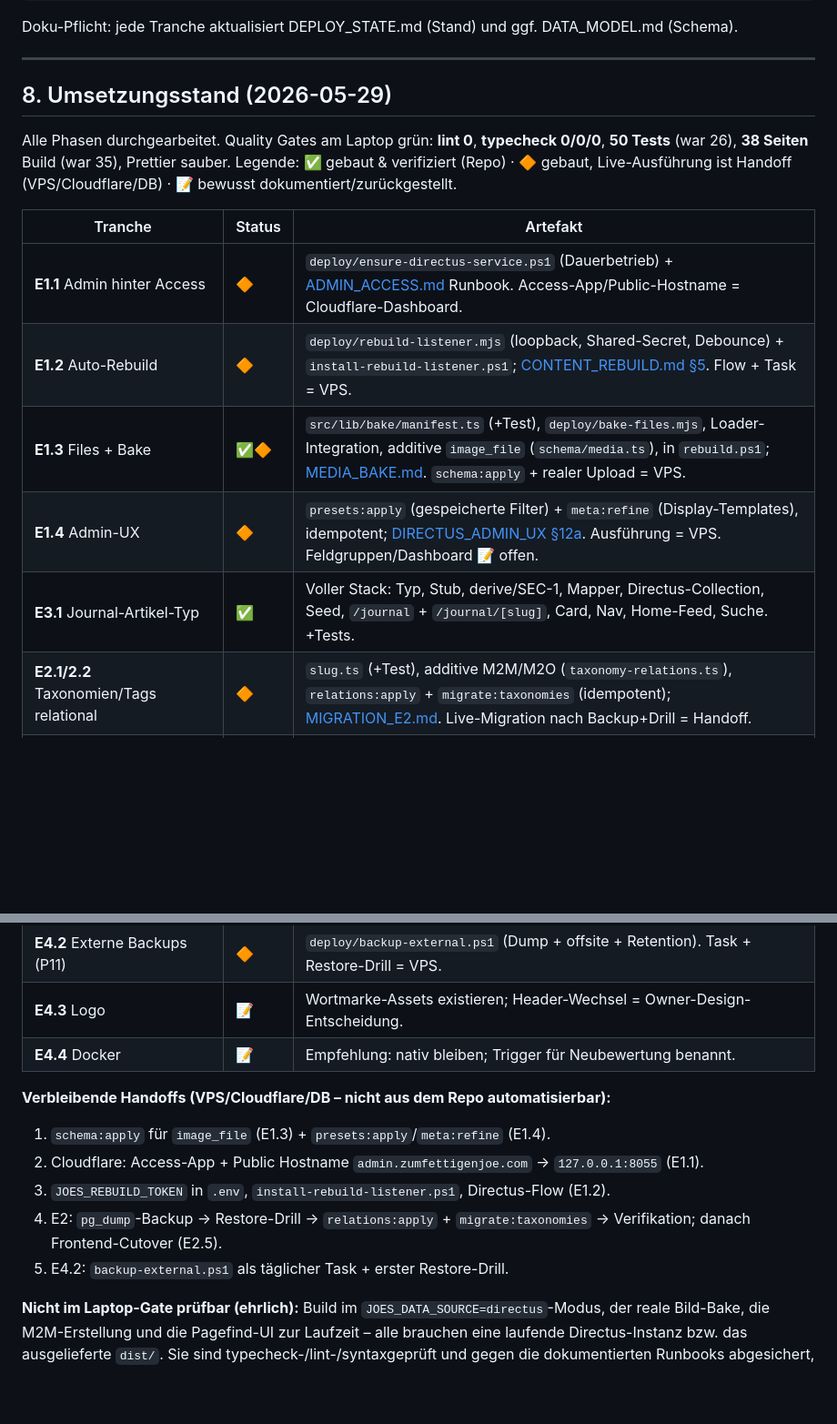
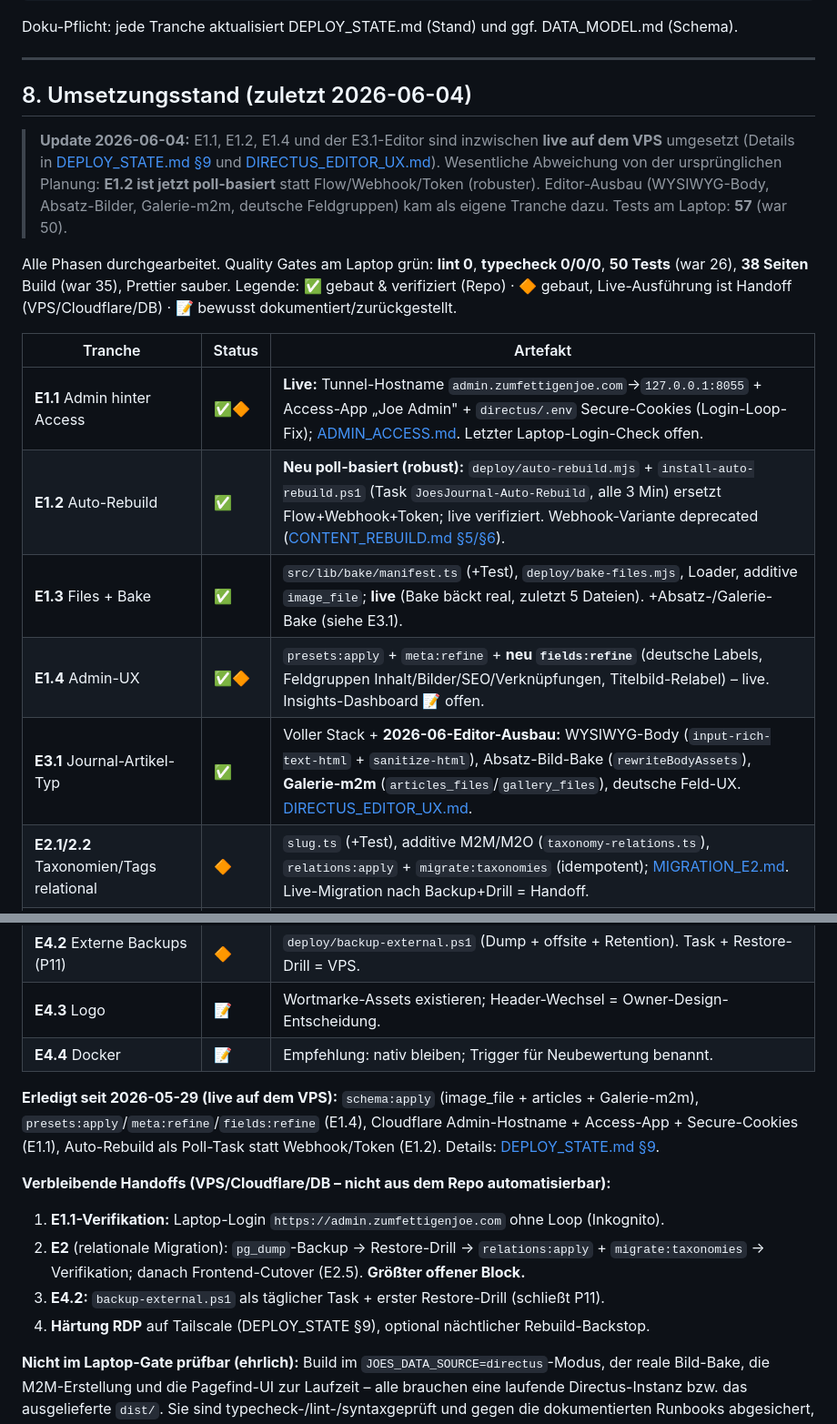
Before and after one commit to andreaskeis77/joes-journal, a Markdown page: docs/ROADMAP_EXPANSION.md, 2 parts joined by grey strips. Shown at 91% size. Drawn GitHub-style; blank space fills up the shorter version.

```diff
--- a/docs/ROADMAP_EXPANSION.md
+++ b/docs/ROADMAP_EXPANSION.md
@@ -190,7 +190,14 @@ Doku-Pflicht: jede Tranche aktualisiert DEPLOY_STATE.md (Stand) und ggf. DATA_MO
 
 ---
 
-## 8. Umsetzungsstand (2026-05-29)
+## 8. Umsetzungsstand (zuletzt 2026-06-04)
+
+> **Update 2026-06-04:** E1.1, E1.2, E1.4 und der E3.1-Editor sind inzwischen **live
+> auf dem VPS** umgesetzt (Details in [DEPLOY_STATE.md §9](DEPLOY_STATE.md) und
+> [DIRECTUS_EDITOR_UX.md](DIRECTUS_EDITOR_UX.md)). Wesentliche Abweichung von der
+> ursprünglichen Planung: **E1.2 ist jetzt poll-basiert** statt Flow/Webhook/Token
+> (robuster). Editor-Ausbau (WYSIWYG-Body, Absatz-Bilder, Galerie-m2m, deutsche
+> Feldgruppen) kam als eigene Tranche dazu. Tests am Laptop: **57** (war 50).
 
 Alle Phasen durchgearbeitet. Quality Gates am Laptop grün: **lint 0**, **typecheck
 0/0/0**, **50 Tests** (war 26), **38 Seiten** Build (war 35), Prettier sauber.
@@ -199,11 +206,11 @@ Legende: ✅ gebaut & verifiziert (Repo) · 🔶 gebaut, Live-Ausführung ist Ha
 
 | Tranche                                            | Status | Artefakt                                                                                                                                                                                                            |
 | -------------------------------------------------- | ------ | ------------------------------------------------------------------------------------------------------------------------------------------------------------------------------------------------------------------- |
-| **E1.1** Admin hinter Access                       | 🔶     | `deploy/ensure-directus-service.ps1` (Dauerbetrieb) + [ADMIN_ACCESS.md](ADMIN_ACCESS.md) Runbook. Access-App/Public-Hostname = Cloudflare-Dashboard.                                                                |
-| **E1.2** Auto-Rebuild                              | 🔶     | `deploy/rebuild-listener.mjs` (loopback, Shared-Secret, Debounce) + `install-rebuild-listener.ps1`; [CONTENT_REBUILD.md §5](CONTENT_REBUILD.md). Flow + Task = VPS.                                                 |
-| **E1.3** Files + Bake                              | ✅🔶   | `src/lib/bake/manifest.ts` (+Test), `deploy/bake-files.mjs`, Loader-Integration, additive `image_file` (`schema/media.ts`), in `rebuild.ps1`; [MEDIA_BAKE.md](MEDIA_BAKE.md). `schema:apply` + realer Upload = VPS. |
-| **E1.4** Admin-UX                                  | 🔶     | `presets:apply` (gespeicherte Filter) + `meta:refine` (Display-Templates), idempotent; [DIRECTUS_ADMIN_UX §12a](DIRECTUS_ADMIN_UX.md). Ausführung = VPS. Feldgruppen/Dashboard 📝 offen.                            |
-| **E3.1** Journal-Artikel-Typ                       | ✅     | Voller Stack: Typ, Stub, derive/SEC-1, Mapper, Directus-Collection, Seed, `/journal` + `/journal/[slug]`, Card, Nav, Home-Feed, Suche. +Tests.                                                                      |
+| **E1.1** Admin hinter Access                       | ✅🔶   | **Live:** Tunnel-Hostname `admin.zumfettigenjoe.com`→`127.0.0.1:8055` + Access-App „Joe Admin" + `directus/.env` Secure-Cookies (Login-Loop-Fix); [ADMIN_ACCESS.md](ADMIN_ACCESS.md). Letzter Laptop-Login-Check offen. |
+| **E1.2** Auto-Rebuild                              | ✅     | **Neu poll-basiert (robust):** `deploy/auto-rebuild.mjs` + `install-auto-rebuild.ps1` (Task `JoesJournal-Auto-Rebuild`, alle 3 Min) ersetzt Flow+Webhook+Token; live verifiziert. Webhook-Variante deprecated ([CONTENT_REBUILD.md §5/§6](CONTENT_REBUILD.md)). |
+| **E1.3** Files + Bake                              | ✅     | `src/lib/bake/manifest.ts` (+Test), `deploy/bake-files.mjs`, Loader, additive `image_file`; **live** (Bake bäckt real, zuletzt 5 Dateien). +Absatz-/Galerie-Bake (siehe E3.1).                                       |
+| **E1.4** Admin-UX                                  | ✅🔶   | `presets:apply` + `meta:refine` + **neu `fields:refine`** (deutsche Labels, Feldgruppen Inhalt/Bilder/SEO/Verknüpfungen, Titelbild-Relabel) – live. Insights-Dashboard 📝 offen.                                     |
+| **E3.1** Journal-Artikel-Typ                       | ✅     | Voller Stack + **2026-06-Editor-Ausbau:** WYSIWYG-Body (`input-rich-text-html` + `sanitize-html`), Absatz-Bild-Bake (`rewriteBodyAssets`), **Galerie-m2m** (`articles_files`/`gallery_files`), deutsche Feld-UX. [DIRECTUS_EDITOR_UX.md](DIRECTUS_EDITOR_UX.md). |
 | **E2.1/2.2** Taxonomien/Tags relational            | 🔶     | `slug.ts` (+Test), additive M2M/M2O (`taxonomy-relations.ts`), `relations:apply` + `migrate:taxonomies` (idempotent); [MIGRATION_E2.md](MIGRATION_E2.md). Live-Migration nach Backup+Drill = Handoff.               |
 | **E2.3–2.5** Links-M2A / reiche Felder / FE-Filter | 📝     | In MIGRATION_E2 spezifiziert; Frontend-Cutover bewusst nach erfolgreicher Live-Migration.                                                                                                                           |
 | **E3.2** Pagefind                                  | ✅🔶   | `data-pagefind-body`, progressive `/suche` (Fallback bleibt), `search:index`, in `rebuild.ps1`; [SEARCH.md](SEARCH.md). UI live in Prod.                                                                            |
@@ -214,13 +221,17 @@ Legende: ✅ gebaut & verifiziert (Repo) · 🔶 gebaut, Live-Ausführung ist Ha
 | **E4.3** Logo                                      | 📝     | Wortmarke-Assets existieren; Header-Wechsel = Owner-Design-Entscheidung.                                                                                                                                            |
 | **E4.4** Docker                                    | 📝     | Empfehlung: nativ bleiben; Trigger für Neubewertung benannt.                                                                                                                                                        |
 
+**Erledigt seit 2026-05-29 (live auf dem VPS):** `schema:apply` (image_file + articles + Galerie-m2m),
+`presets:apply`/`meta:refine`/`fields:refine` (E1.4), Cloudflare Admin-Hostname + Access-App + Secure-Cookies
+(E1.1), Auto-Rebuild als Poll-Task statt Webhook/Token (E1.2). Details: [DEPLOY_STATE.md §9](DEPLOY_STATE.md).
+
 **Verbleibende Handoffs (VPS/Cloudflare/DB – nicht aus dem Repo automatisierbar):**
 
-1. `schema:apply` für `image_file` (E1.3) + `presets:apply`/`meta:refine` (E1.4).
-2. Cloudflare: Access-App + Public Hostname `admin.zumfettigenjoe.com` → `127.0.0.1:8055` (E1.1).
-3. `JOES_REBUILD_TOKEN` in `.env`, `install-rebuild-listener.ps1`, Directus-Flow (E1.2).
-4. E2: `pg_dump`-Backup → Restore-Drill → `relations:apply` + `migrate:taxonomies` → Verifikation; danach Frontend-Cutover (E2.5).
-5. E4.2: `backup-external.ps1` als täglicher Task + erster Restore-Drill.
+1. **E1.1-Verifikation:** Laptop-Login `https://admin.zumfettigenjoe.com` ohne Loop (Inkognito).
+2. **E2** (relationale Migration): `pg_dump`-Backup → Restore-Drill → `relations:apply` + `migrate:taxonomies`
+   → Verifikation; danach Frontend-Cutover (E2.5). **Größter offener Block.**
+3. **E4.2:** `backup-external.ps1` als täglicher Task + erster Restore-Drill (schließt P11).
+4. **Härtung RDP** auf Tailscale (DEPLOY_STATE §9), optional nächtlicher Rebuild-Backstop.
 
 **Nicht im Laptop-Gate prüfbar (ehrlich):** Build im `JOES_DATA_SOURCE=directus`-Modus,
 der reale Bild-Bake, die M2M-Erstellung und die Pagefind-UI zur Laufzeit – alle
```
Also changed, not shown: other parts of docs/ROADMAP_EXPANSION.md (+3 -3 lines), docs/DEPLOY_STATE.md (+45 -3 lines).
